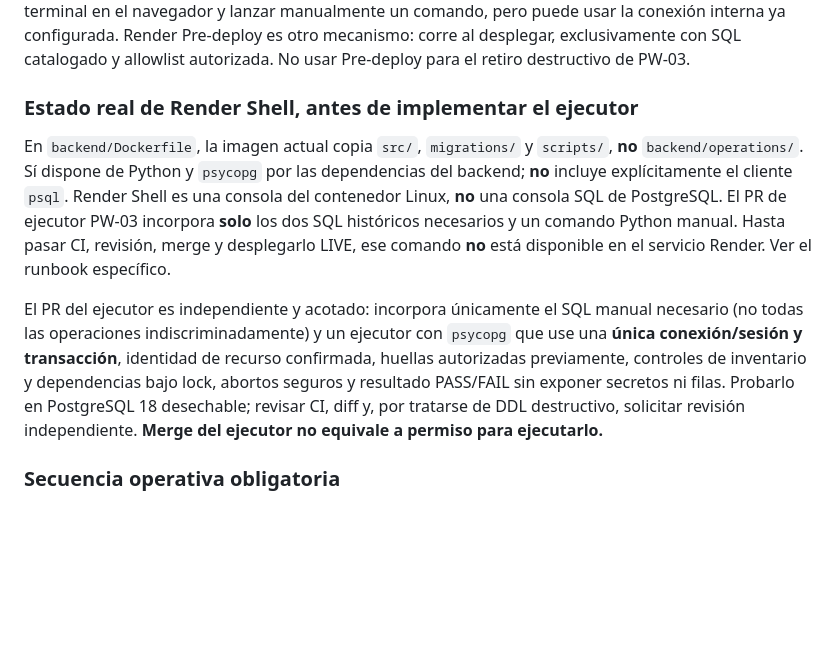
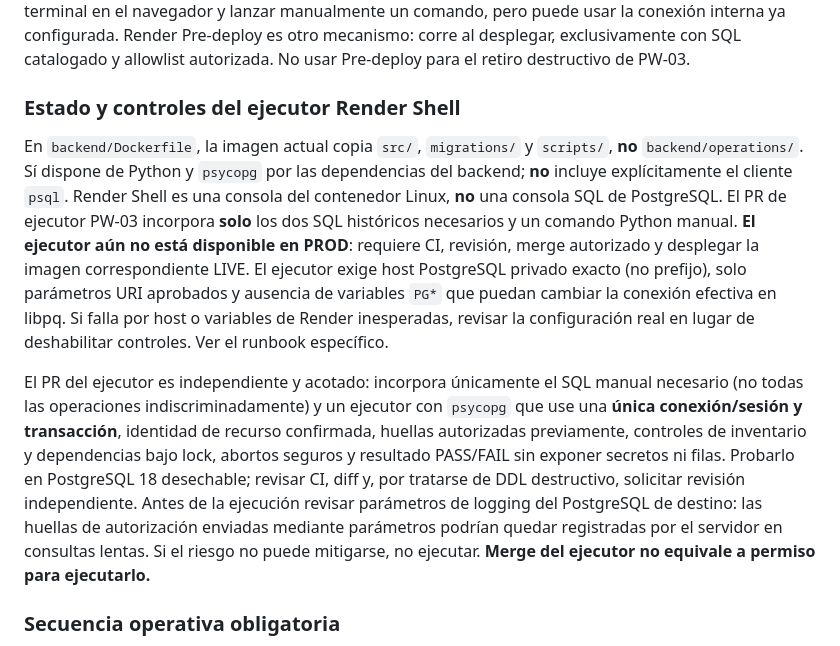
Before and after one commit to rodrigo-nodo/mininode, a Markdown page: docs/postgresql-migrations.md, the part around the change. GitHub-like rendering; blank space fills up the shorter version.

Commit message:
docs(db): codify exact Render hostname and server log preflight

```diff
--- a/docs/postgresql-migrations.md
+++ b/docs/postgresql-migrations.md
@@ -24,7 +24,7 @@ interna ya configurada. Render Pre-deploy es otro mecanismo: corre al
 desplegar, exclusivamente con SQL catalogado y allowlist autorizada. No usar
 Pre-deploy para el retiro destructivo de PW-03.
 
-### Estado real de Render Shell, antes de implementar el ejecutor
+### Estado y controles del ejecutor Render Shell
 
 En `backend/Dockerfile`, la imagen actual copia `src/`, `migrations/` y
 `scripts/`, **no** `backend/operations/`. Sí dispone de Python y
@@ -32,8 +32,13 @@ En `backend/Dockerfile`, la imagen actual copia `src/`, `migrations/` y
 el cliente `psql`. Render Shell es una consola del contenedor Linux,
 **no** una consola SQL de PostgreSQL. El PR de ejecutor PW-03 incorpora
 **solo** los dos SQL históricos necesarios y un comando Python manual.
-Hasta pasar CI, revisión, merge y desplegarlo LIVE, ese comando **no**
-está disponible en el servicio Render. Ver el runbook específico.
+**El ejecutor aún no está disponible en PROD**: requiere CI, revisión,
+merge autorizado y desplegar la imagen correspondiente LIVE.
+El ejecutor exige host PostgreSQL privado exacto (no prefijo), solo
+parámetros URI aprobados y ausencia de variables `PG*` que puedan
+cambiar la conexión efectiva en libpq. Si falla por host o variables
+de Render inesperadas, revisar la configuración real en lugar de
+deshabilitar controles. Ver el runbook específico.
 
 El PR del ejecutor es independiente y acotado: incorpora únicamente el SQL manual necesario (no todas las
 operaciones indiscriminadamente) y un ejecutor con `psycopg` que use una
@@ -41,8 +46,11 @@ operaciones indiscriminadamente) y un ejecutor con `psycopg` que use una
 huellas autorizadas previamente, controles de inventario y dependencias bajo
 lock, abortos seguros y resultado PASS/FAIL sin exponer secretos ni filas.
 Probarlo en PostgreSQL 18 desechable; revisar CI, diff y, por tratarse de
-DDL destructivo, solicitar revisión independiente. **Merge del ejecutor
-no equivale a permiso para ejecutarlo.**
+DDL destructivo, solicitar revisión independiente. Antes de la ejecución
+revisar parámetros de logging del PostgreSQL de destino: las huellas
+de autorización enviadas mediante parámetros podrían quedar registradas
+por el servidor en consultas lentas. Si el riesgo no puede mitigarse,
+no ejecutar. **Merge del ejecutor no equivale a permiso para ejecutarlo.**
 
 ### Secuencia operativa obligatoria
 
```
